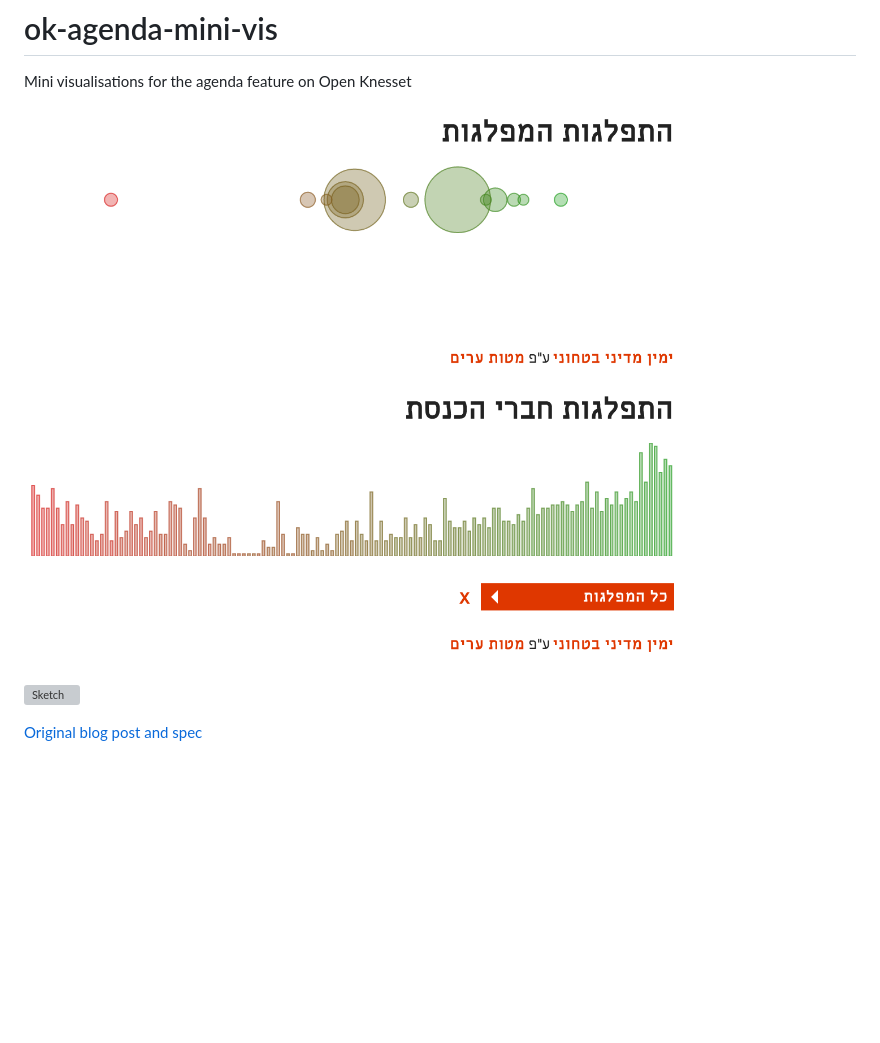
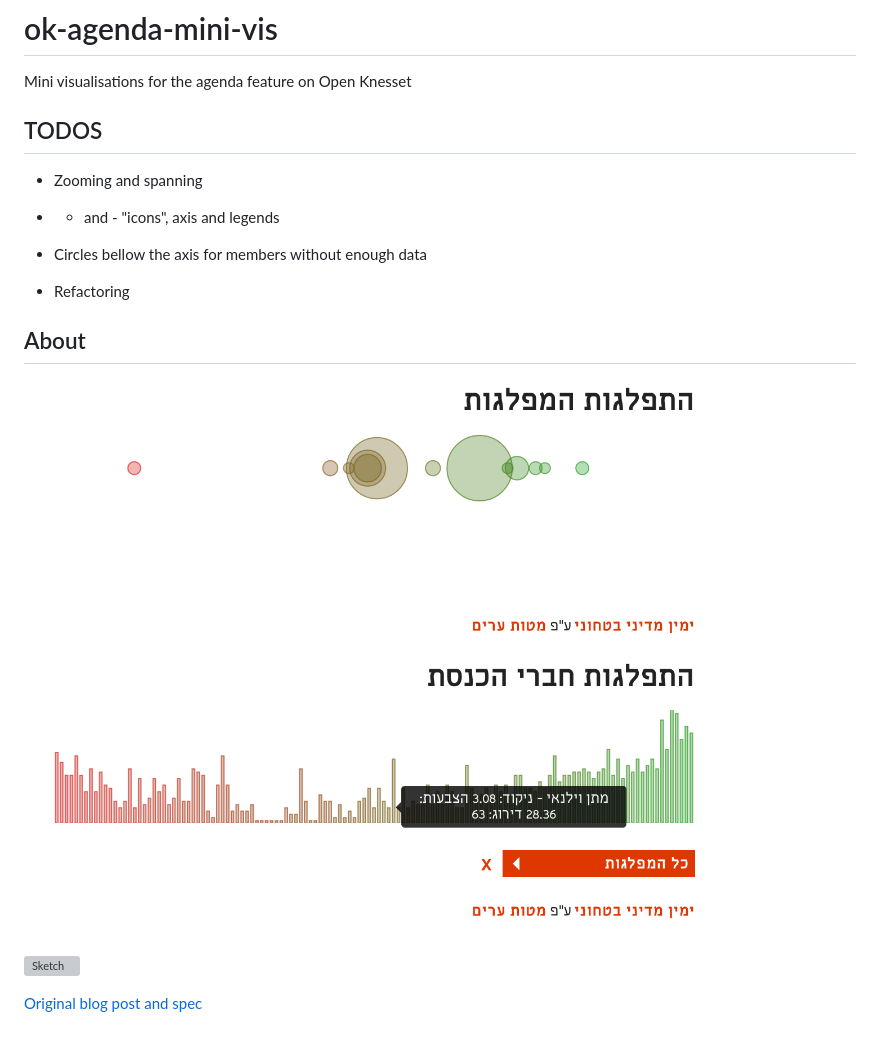
Before and after one commit to yaninelbi/ok-agenda-mini-vis, a Markdown page: README.md, the part around the change. Rendered like a GitHub page; pictures changed too: screen.png; blank space fills up the shorter version; grey boxes are pictures that could not be loaded.

Commit message:
more mods to readme

```diff
--- a/README.md
+++ b/README.md
@@ -2,6 +2,18 @@ ok-agenda-mini-vis
 ==================
 
 Mini visualisations for the agenda feature on Open Knesset
+
+## TODOS
+
+* Zooming and spanning
+
+* + and - "icons", axis and legends
+
+* Circles bellow the axis for members without enough data
+
+* Refactoring
+
+## About
 
 ![Screenshot](https://github.com/yaninelbi/ok-agenda-mini-vis/blob/master/screen.png?raw=true "Screenshot")
 
```
